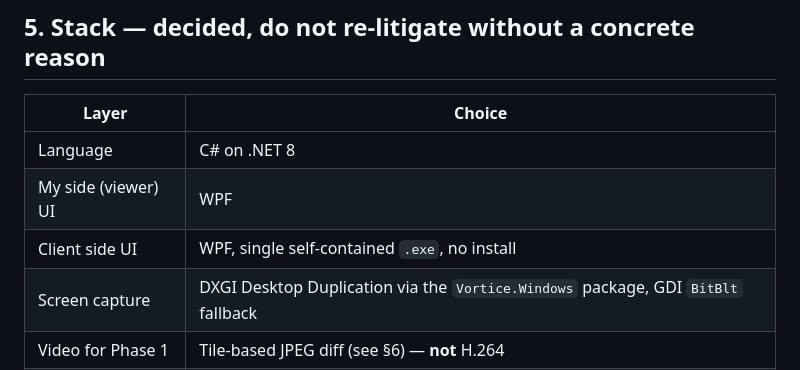
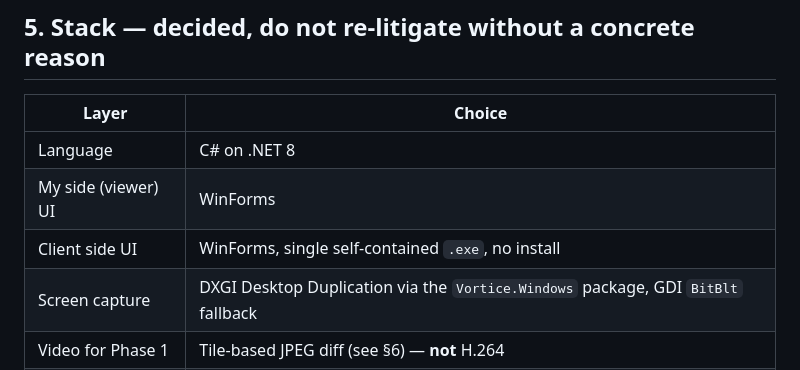
Before and after one commit to conorhonor111-art/flashdesk, a Markdown page: CLAUDE.md, the part around one of its changes. Drawn GitHub-style.

```diff
--- a/CLAUDE.md
+++ b/CLAUDE.md
@@ -90,8 +90,8 @@ any of the four and the program becomes undeployable no matter how good the code
 | Layer | Choice |
 |---|---|
 | Language | C# on .NET 8 |
-| My side (viewer) UI | WPF |
-| Client side UI | WPF, single self-contained `.exe`, no install |
+| My side (viewer) UI | WinForms |
+| Client side UI | WinForms, single self-contained `.exe`, no install |
 | Screen capture | DXGI Desktop Duplication via the `Vortice.Windows` package, GDI `BitBlt` fallback |
 | Video for Phase 1 | Tile-based JPEG diff (see §6) — **not** H.264 |
 | Input injection | Win32 `SendInput` via P/Invoke |
```
Also changed, not shown: other parts of CLAUDE.md (+35 -5 lines).
